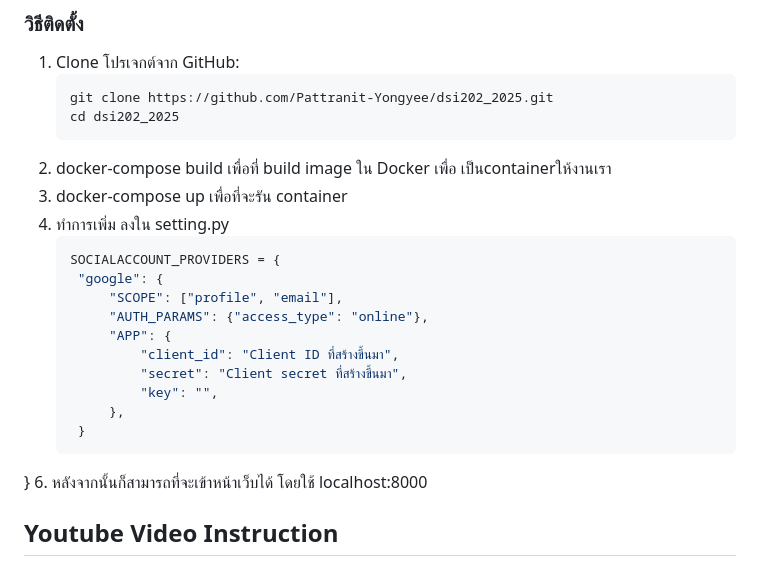
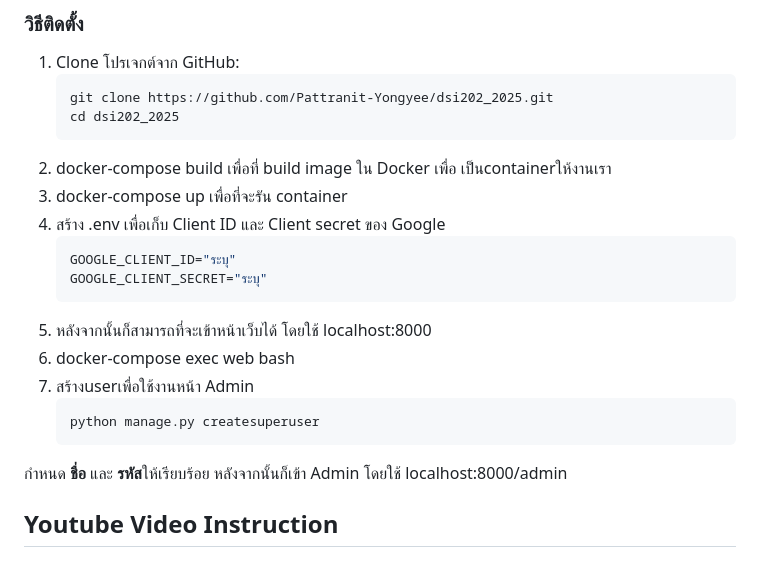
Before and after one commit to Pattranit-Yongyee/dsi202_2025, a Markdown page: README.md, the part around the change. GitHub-like rendering.

````diff
--- a/README.md
+++ b/README.md
@@ -71,20 +71,15 @@ _ในฐานะผู้ใช้ทั่วไป ฉันต้องก
    cd dsi202_2025
 2. docker-compose build เพื่อที่ build image ใน Docker เพื่อ เป็นcontainerให้งานเรา
 3. docker-compose up เพื่อที่จะรัน container
-4. ทำการเพิ่ม ลงใน setting.py
+4. สร้าง .env เพื่อเก็บ Client ID และ Client secret ของ Google
+   ```python
+   GOOGLE_CLIENT_ID="ระบุ"
+   GOOGLE_CLIENT_SECRET="ระบุ"
+5. หลังจากนั้นก็สามารถที่จะเข้าหน้าเว็บได้ โดยใช้ localhost:8000
+6. docker-compose exec web bash
+7. สร้างuserเพื่อใช้งานหน้า Admin
    ```bash
-   SOCIALACCOUNT_PROVIDERS = {
-    "google": {
-        "SCOPE": ["profile", "email"],
-        "AUTH_PARAMS": {"access_type": "online"},
-        "APP": {
-            "client_id": "Client ID ที่สร้างขึ้นมา",
-            "secret": "Client secret ที่สร้างขึ้นมา",
-            "key": "",
-        },
-    }
-}
-6. หลังจากนั้นก็สามารถที่จะเข้าหน้าเว็บได้ โดยใช้ localhost:8000
-
+   python manage.py createsuperuser
+กำหนด **ชื่อ** และ **รหัส**ให้เรียบร้อย หลังจากนั้นก็เข้า Admin โดยใช้ localhost:8000/admin
 
 ## Youtube Video Instruction
````
